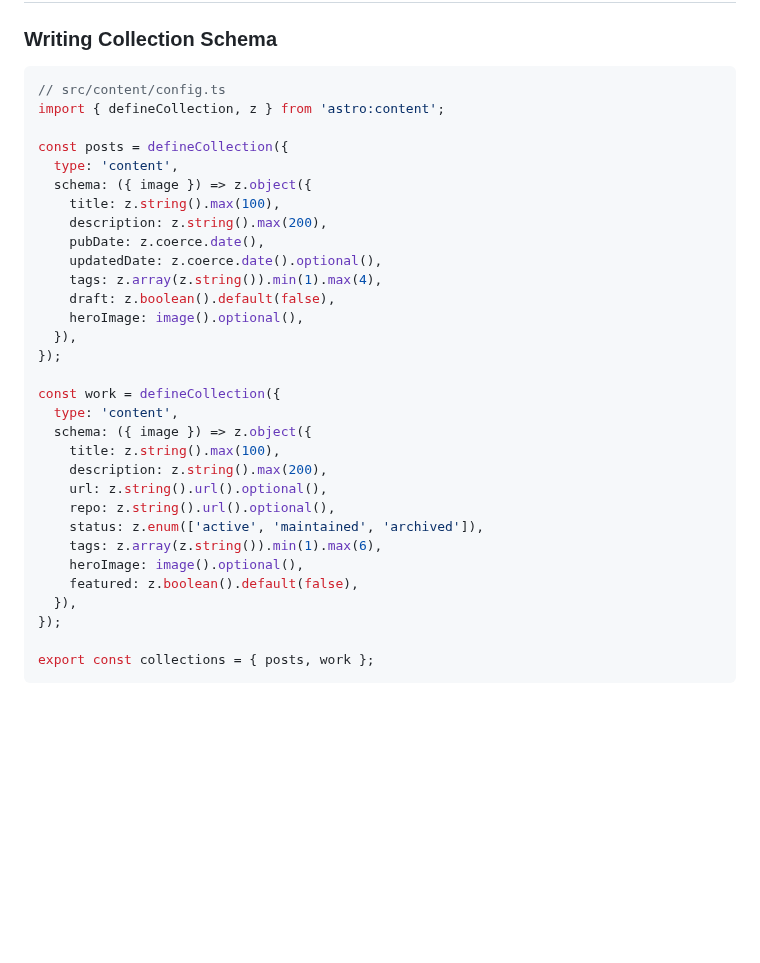
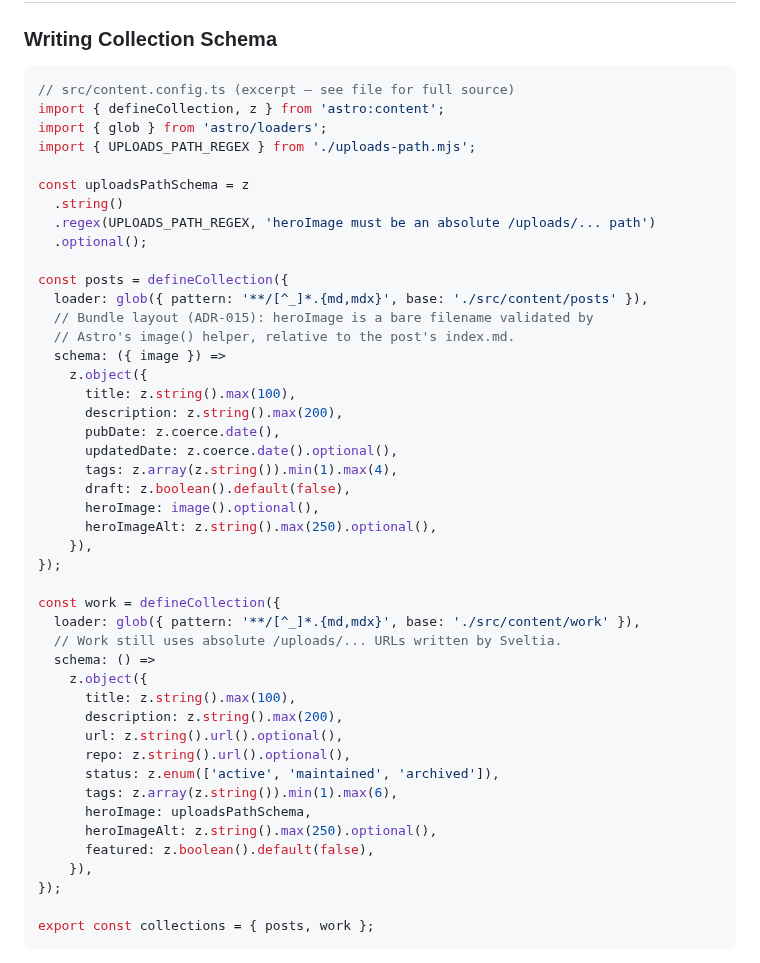
Before and after one commit to ggfevans/gvns.ca, a Markdown page: docs/ARCHITECTURE.md, the part around the change. Drawn GitHub-style; blank space fills up the shorter version.

````diff
--- a/docs/ARCHITECTURE.md
+++ b/docs/ARCHITECTURE.md
@@ -84,34 +84,48 @@ src/
 ### Writing Collection Schema
 
 ```typescript
-// src/content/config.ts
+// src/content.config.ts (excerpt — see file for full source)
 import { defineCollection, z } from 'astro:content';
+import { glob } from 'astro/loaders';
+import { UPLOADS_PATH_REGEX } from './uploads-path.mjs';
+
+const uploadsPathSchema = z
+  .string()
+  .regex(UPLOADS_PATH_REGEX, 'heroImage must be an absolute /uploads/... path')
+  .optional();
 
 const posts = defineCollection({
-  type: 'content',
-  schema: ({ image }) => z.object({
-    title: z.string().max(100),
-    description: z.string().max(200),
-    pubDate: z.coerce.date(),
-    updatedDate: z.coerce.date().optional(),
-    tags: z.array(z.string()).min(1).max(4),
-    draft: z.boolean().default(false),
-    heroImage: image().optional(),
-  }),
+  loader: glob({ pattern: '**/[^_]*.{md,mdx}', base: './src/content/posts' }),
+  // Bundle layout (ADR-015): heroImage is a bare filename validated by
+  // Astro's image() helper, relative to the post's index.md.
+  schema: ({ image }) =>
+    z.object({
+      title: z.string().max(100),
+      description: z.string().max(200),
+      pubDate: z.coerce.date(),
+      updatedDate: z.coerce.date().optional(),
+      tags: z.array(z.string()).min(1).max(4),
+      draft: z.boolean().default(false),
+      heroImage: image().optional(),
+      heroImageAlt: z.string().max(250).optional(),
+    }),
 });
 
 const work = defineCollection({
-  type: 'content',
-  schema: ({ image }) => z.object({
-    title: z.string().max(100),
-    description: z.string().max(200),
-    url: z.string().url().optional(),
-    repo: z.string().url().optional(),
-    status: z.enum(['active', 'maintained', 'archived']),
-    tags: z.array(z.string()).min(1).max(6),
-    heroImage: image().optional(),
-    featured: z.boolean().default(false),
-  }),
+  loader: glob({ pattern: '**/[^_]*.{md,mdx}', base: './src/content/work' }),
+  // Work still uses absolute /uploads/... URLs written by Sveltia.
+  schema: () =>
+    z.object({
+      title: z.string().max(100),
+      description: z.string().max(200),
+      url: z.string().url().optional(),
+      repo: z.string().url().optional(),
+      status: z.enum(['active', 'maintained', 'archived']),
+      tags: z.array(z.string()).min(1).max(6),
+      heroImage: uploadsPathSchema,
+      heroImageAlt: z.string().max(250).optional(),
+      featured: z.boolean().default(false),
+    }),
 });
 
 export const collections = { posts, work };
````
Also changed, not shown: docs/CONTENT-SCHEMA.md (+79 -50 lines).
